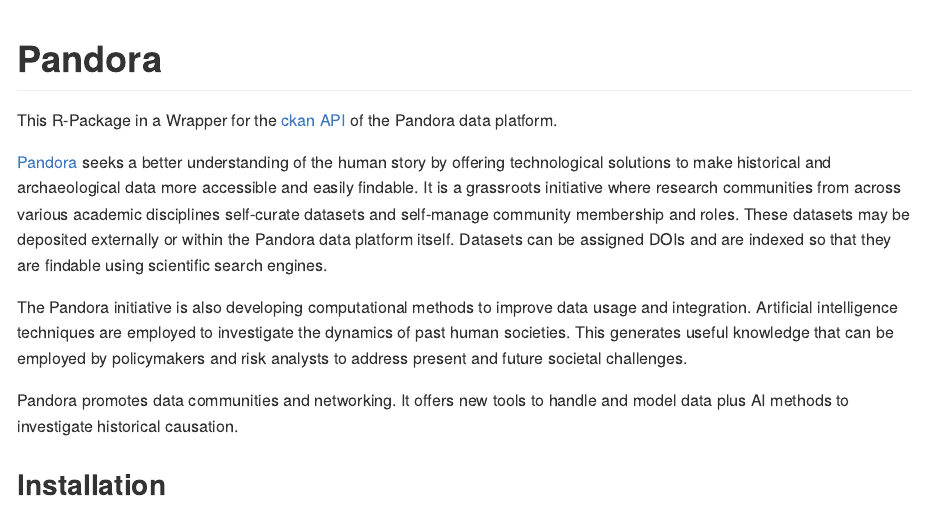
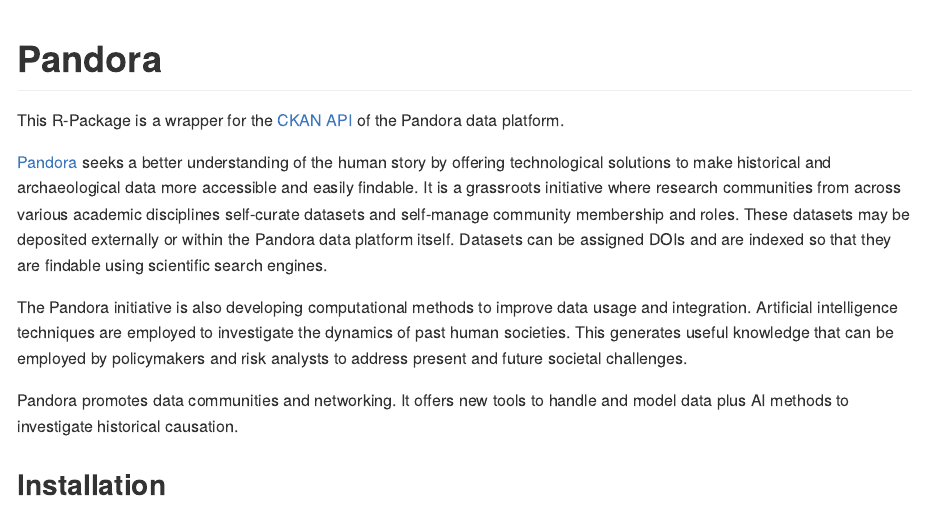
Before and after one commit to Pandora-IsoMemo/pandora-data, an R Markdown document (README.Rmd): the page in a window 1100 px wide, from its top. The pictures show the output file README.md that the author committed with the source, drawn offline in the style of GitHub; long lines of code are wrapped; badge pictures from the web are left out.

Commit message:
fix typo

```diff
--- a/README.Rmd
+++ b/README.Rmd
@@ -19,7 +19,7 @@
 [![R-CMD-check](https://github.com/Pandora-IsoMemo/pandora-data/actions/workflows/R-CMD-check.yaml/badge.svg)](https://github.com/Pandora-IsoMemo/pandora-data/actions/workflows/R-CMD-check.yaml)
 <!-- badges: end -->
 
-This R-Package in a Wrapper for the [ckan API](https://docs.ckan.org/en/2.9/api/)
+This R-Package is a wrapper for the [CKAN API](https://docs.ckan.org/en/2.9/api/)
 of the Pandora data platform.
 
 [Pandora](https://pandora.earth/) seeks a better understanding of the human
```
Also changed, not shown: README.md.
